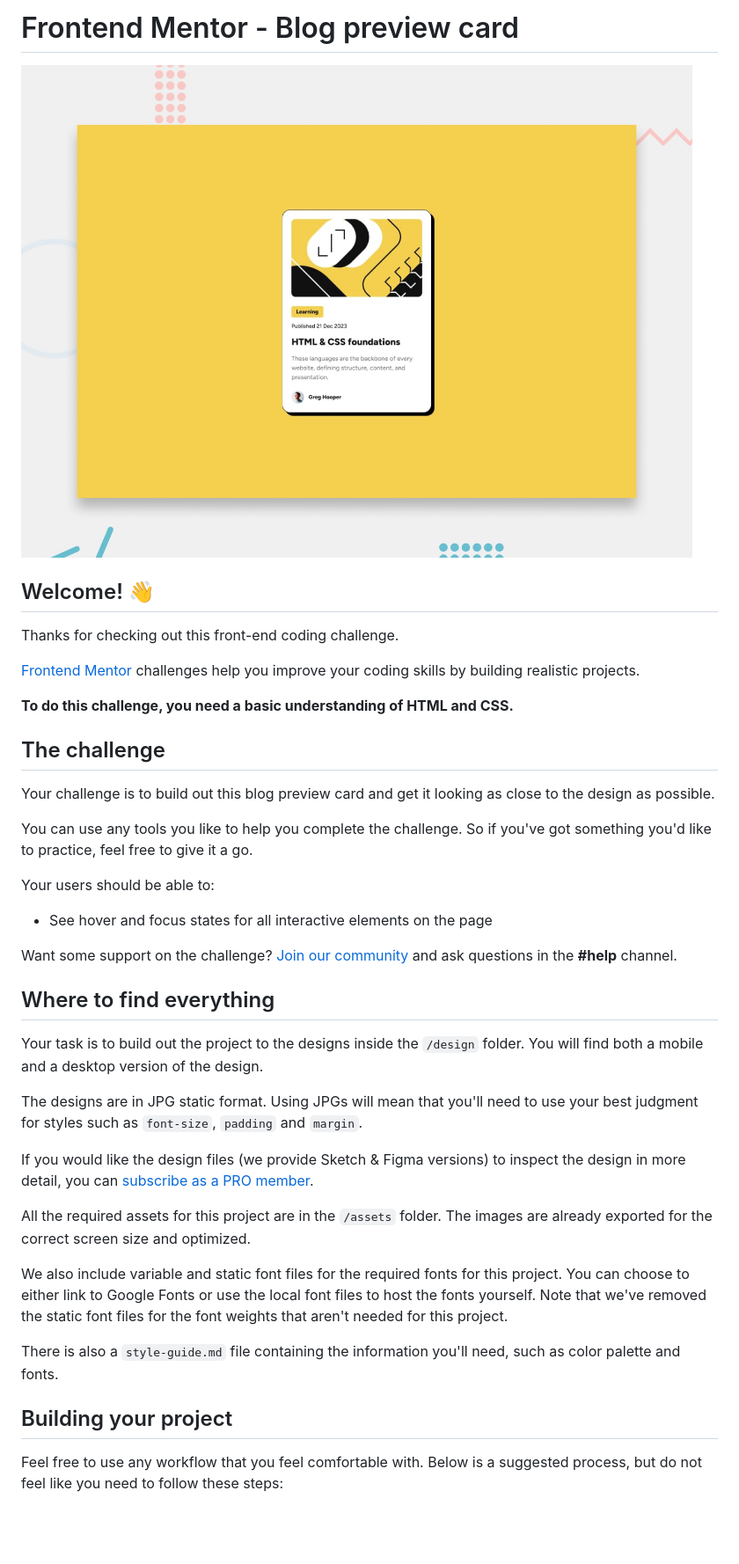
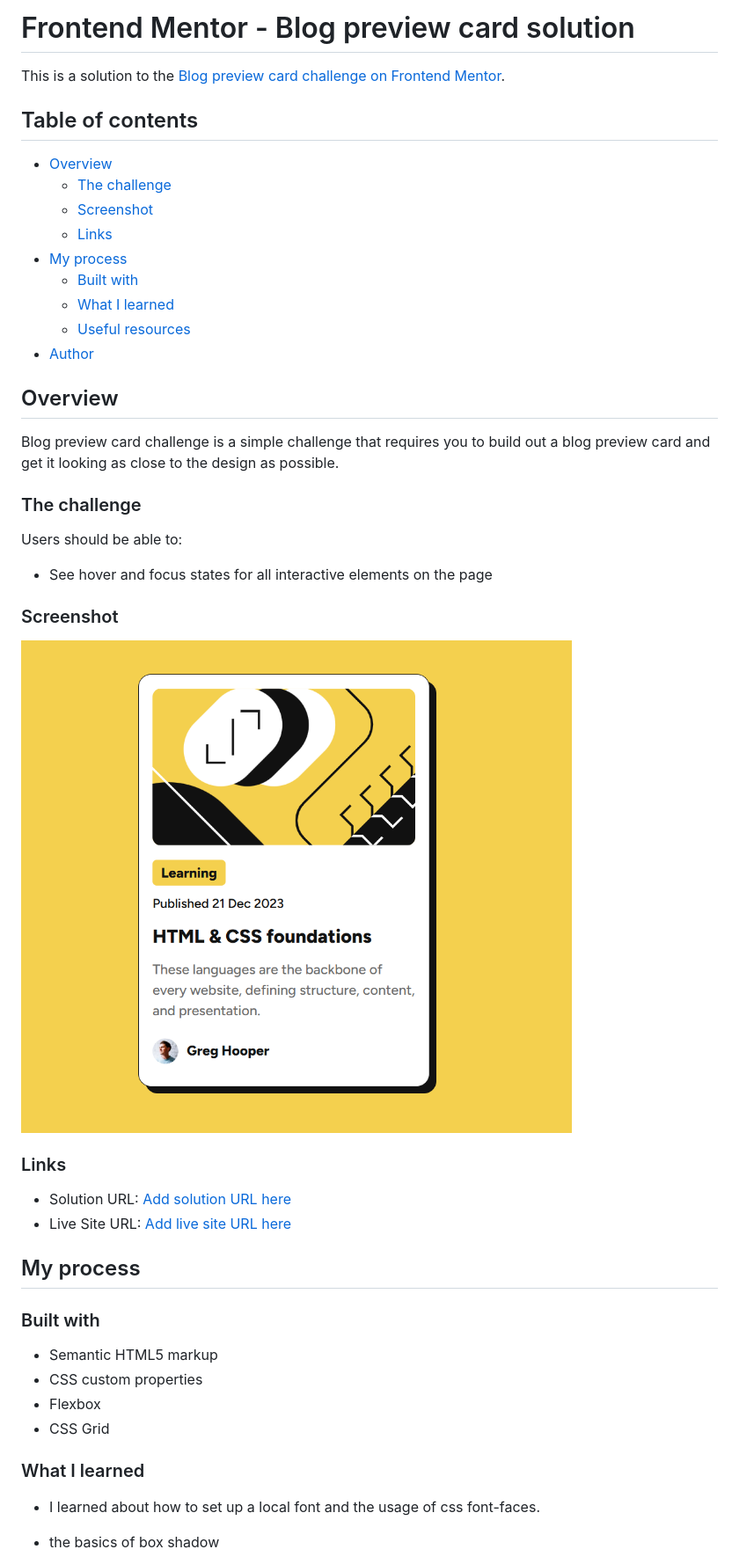
Before and after one commit to kirlosbasta/Blog-preview-card, a Markdown page: README.md, the part around the change printed below. Shown: that part at 88% size. Drawn GitHub-style; pictures changed too: assets/images/Screenshot.png (added); blank space fills up the shorter version.

```diff
--- a/README.md
+++ b/README.md
@@ -1,42 +1,50 @@
-# Frontend Mentor - Blog preview card
+# Frontend Mentor - Blog preview card solution
 
-![Design preview for the Blog preview card coding challenge](./preview.jpg)
+This is a solution to the [Blog preview card challenge on Frontend Mentor](https://www.frontendmentor.io/challenges/blog-preview-card-ckPaj01IcS).
 
-## Welcome! 👋
+## Table of contents
 
-Thanks for checking out this front-end coding challenge.
+- [Overview](#overview)
+  - [The challenge](#the-challenge)
+  - [Screenshot](#screenshot)
+  - [Links](#links)
+- [My process](#my-process)
+  - [Built with](#built-with)
+  - [What I learned](#what-i-learned)
+  - [Useful resources](#useful-resources)
+- [Author](#author)
 
-[Frontend Mentor](https://www.frontendmentor.io) challenges help you improve your coding skills by building realistic projects.
+## Overview
 
-**To do this challenge, you need a basic understanding of HTML and CSS.**
+Blog preview card challenge is a simple challenge that requires you to build out a blog preview card and get it looking as close to the design as possible.
 
-## The challenge
+### The challenge
 
-Your challenge is to build out this blog preview card and get it looking as close to the design as possible.
-
-You can use any tools you like to help you complete the challenge. So if you've got something you'd like to practice, feel free to give it a go.
-
-Your users should be able to:
+Users should be able to:
 
 - See hover and focus states for all interactive elements on the page
 
-Want some support on the challenge? [Join our community](https://www.frontendmentor.io/community) and ask questions in the **#help** channel.
+### Screenshot
 
-## Where to find everything
+![](./assets/images/Screenshot.png)
 
-Your task is to build out the project to the designs inside the `/design` folder. You will find both a mobile and a desktop version of the design.
+### Links
 
-The designs are in JPG static format. Using JPGs will mean that you'll need to use your best judgment for styles such as `font-size`, `padding` and `margin`.
+- Solution URL: [Add solution URL here](https://your-solution-url.com)
+- Live Site URL: [Add live site URL here](https://your-live-site-url.com)
 
-If you would like the design files (we provide Sketch & Figma versions) to inspect the design in more detail, you can [subscribe as a PRO member](https://www.frontendmentor.io/pro).
+## My process
 
-All the required assets for this project are in the `/assets` folder. The images are already exported for the correct screen size and optimized.
+### Built with
 
-We also include variable and static font files for the required fonts for this project. You can choose to either link to Google Fonts or use the local font files to host the fonts yourself. Note that we've removed the static font files for the font weights that aren't needed for this project.
+- Semantic HTML5 markup
+- CSS custom properties
+- Flexbox
+- CSS Grid
 
-There is also a `style-guide.md` file containing the information you'll need, such as color palette and fonts.
+### What I learned
 
-## Building your project
+- I learned about how to set up a local font and the usage of css font-faces.
 
-Feel free to use any workflow that you feel comfortable with. Below is a suggested process, but do not feel like you need to follow these steps:
+- the basics of box shadow
 
```
Also changed, not shown: other parts of README.md (+6 -48 lines), README-template.md (deleted, +0 -110 lines).
